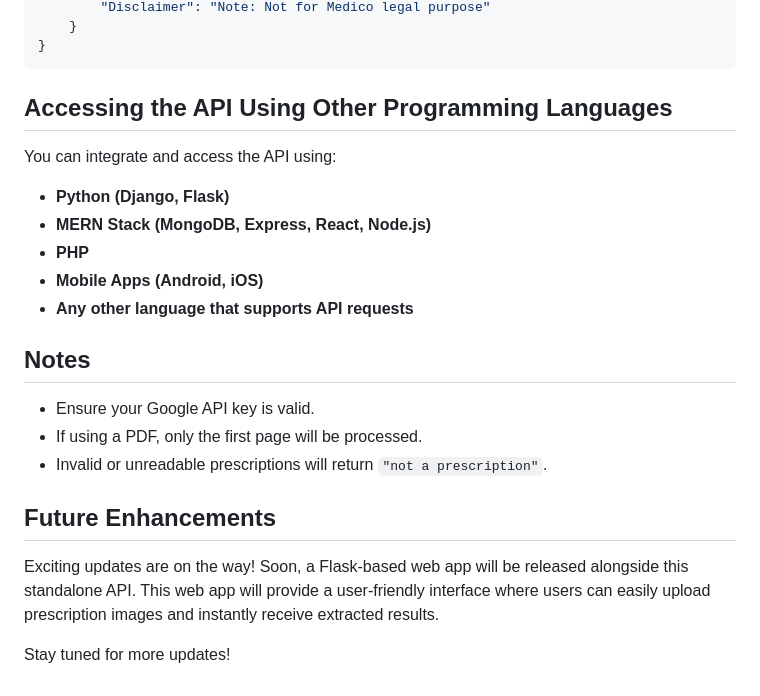
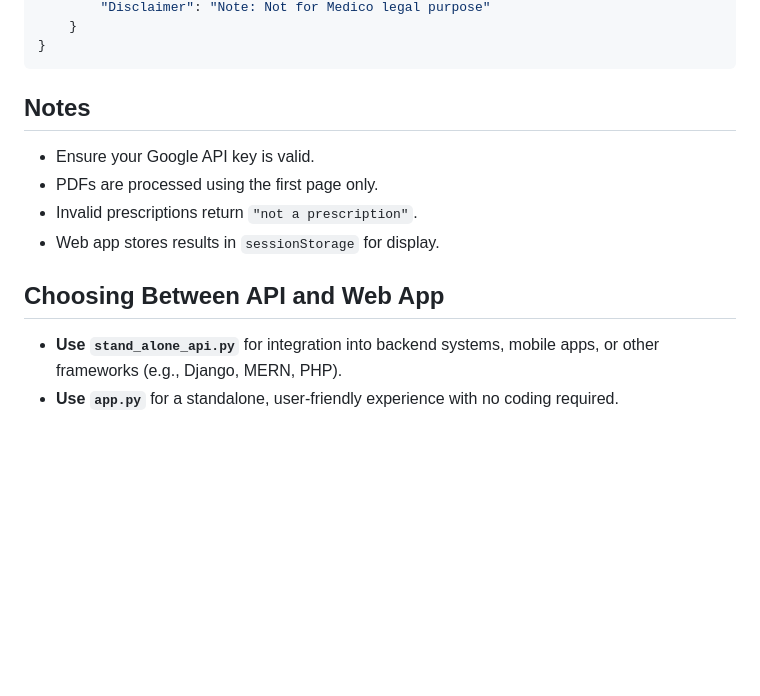
Before and after one commit to fffaheem/Doctor-Prescription-Reader-Information-Extractor-and-Analyzer, a Markdown page: readme.md, the part around one of its changes. GitHub-like rendering; blank space fills up the shorter version.

````diff
--- a/readme.md
+++ b/readme.md
@@ -99,20 +115,12 @@ Alternatively, you can test it using Postman:
 }
 ```
 
-## Accessing the API Using Other Programming Languages
-You can integrate and access the API using:
-- **Python (Django, Flask)**
-- **MERN Stack (MongoDB, Express, React, Node.js)**
-- **PHP**
-- **Mobile Apps (Android, iOS)**
-- **Any other language that supports API requests**
-
 ## Notes
 - Ensure your Google API key is valid.
-- If using a PDF, only the first page will be processed.
-- Invalid or unreadable prescriptions will return `"not a prescription"`.
+- PDFs are processed using the first page only.
+- Invalid prescriptions return `"not a prescription"`.
+- Web app stores results in `sessionStorage` for display.
 
-## Future Enhancements
-Exciting updates are on the way! Soon, a Flask-based web app will be released alongside this standalone API. This web app will provide a user-friendly interface where users can easily upload prescription images and instantly receive extracted results.
-
-Stay tuned for more updates!
+## Choosing Between API and Web App
+- **Use `stand_alone_api.py`** for integration into backend systems, mobile apps, or other frameworks (e.g., Django, MERN, PHP).
+- **Use `app.py`** for a standalone, user-friendly experience with no coding required.
````
Also changed, not shown: other parts of readme.md (+63 -47 lines), Screenshots/1.png (added), Screenshots/2.png (added), Screenshots/3.png (added), Screenshots/4.png (added), Screenshots/5.png (added).
